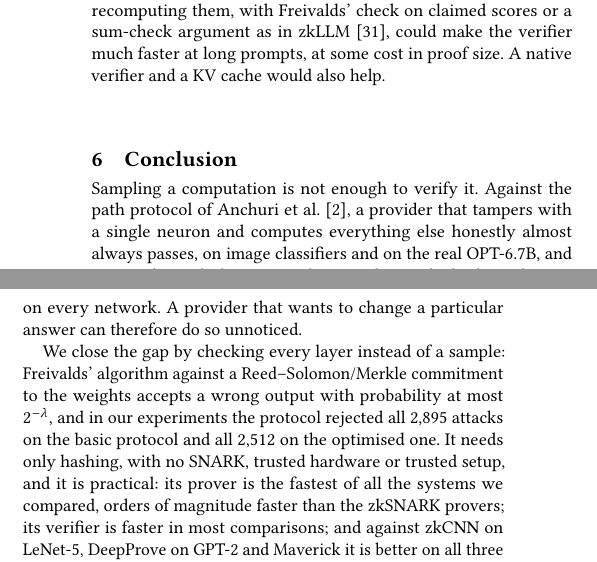
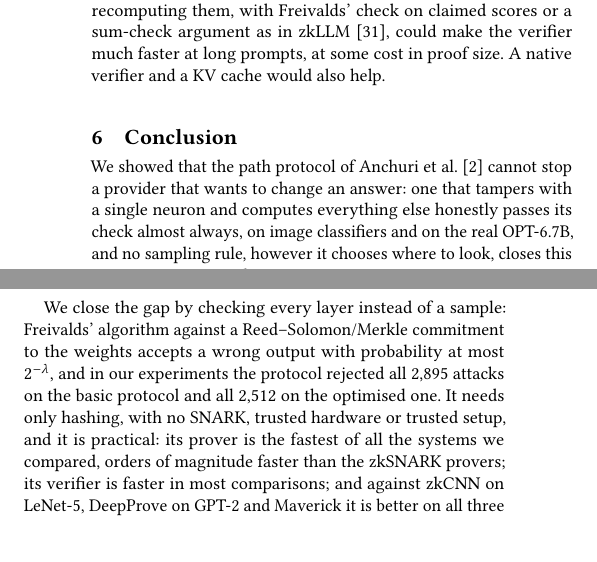
Before and after one commit to flikhamud45/amina-project, a LaTeX paper (report/main.tex): two parts of the columns of page 8 of 9, joined at a grey line, cut so that both start at the same text, the shorter picture padded with empty space. Compiled offline with pdfLaTeX.

Commit message:
paper: Conclusion opens with the finding about Anchuri et al.'s path protocol
"We showed that the path protocol of Anchuri et al. cannot stop a provider that wants to
change an answer: ..." replaces "Sampling a computation is not enough to verify it." and
the now-redundant closing sentence of that paragraph.

Co-Authored-By: Claude Opus 5.5 <noreply@anthropic.com>

```diff
--- a/report/main.tex
+++ b/report/main.tex
@@ -853,11 +853,10 @@ help.
 
 % =====================================================================================
 \section{Conclusion}
-Sampling a computation is not enough to verify it. Against the path protocol of Anchuri
-et al.~\cite{anchuri2026verifiable}, a provider that tampers with a single neuron and computes
-everything else honestly almost always passes, on image classifiers and on the real OPT-6.7B, and
-no sampling rule, however it chooses where to look, closes this gap on every network. A provider
-that wants to change a particular answer can therefore do so unnoticed.
+We showed that the path protocol of Anchuri et al.~\cite{anchuri2026verifiable} cannot stop a
+provider that wants to change an answer: one that tampers with a single neuron and computes
+everything else honestly passes its check almost always, on image classifiers and on the real
+OPT-6.7B, and no sampling rule, however it chooses where to look, closes this gap on every network.
 
 We close the gap by checking every layer instead of a sample: Freivalds' algorithm against a
 Reed--Solomon/Merkle commitment to the weights accepts a wrong output with probability at most
```
Also changed, not shown: report/main.pdf.
